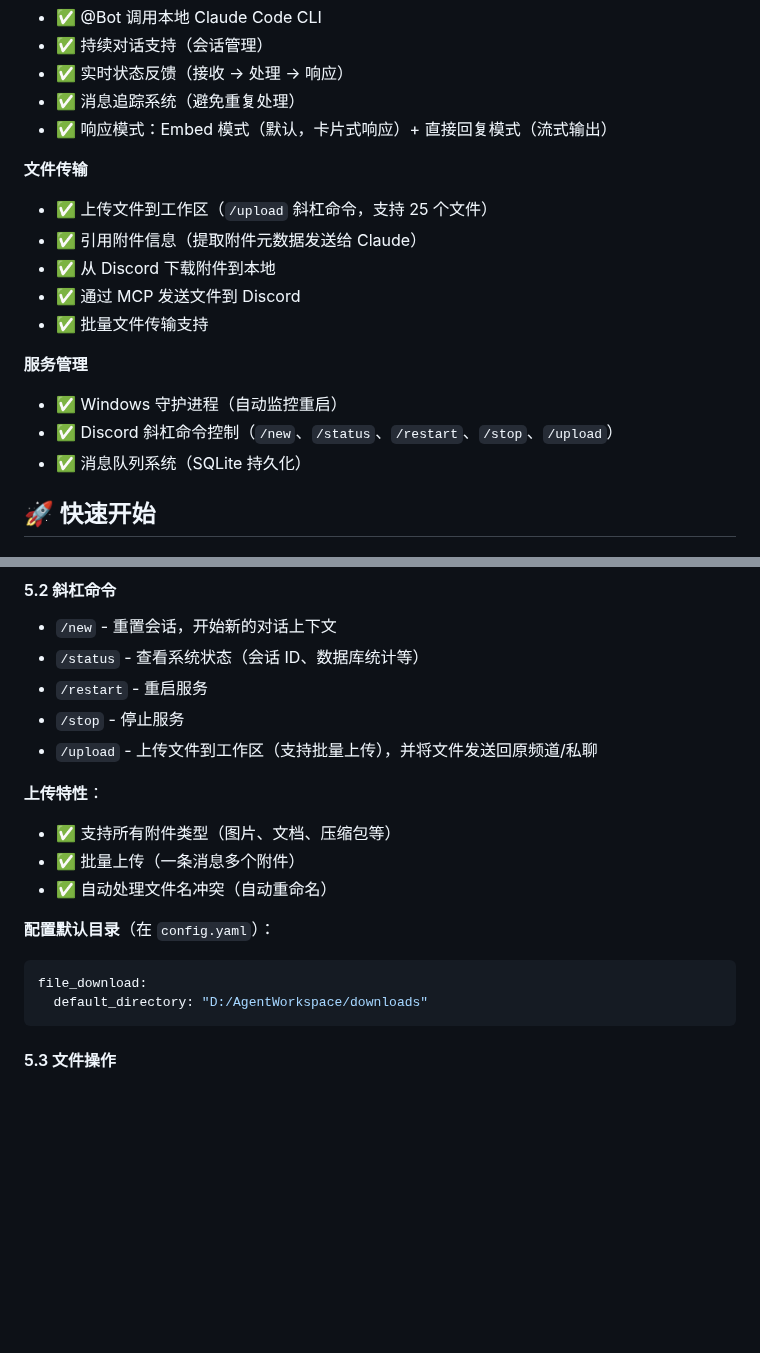
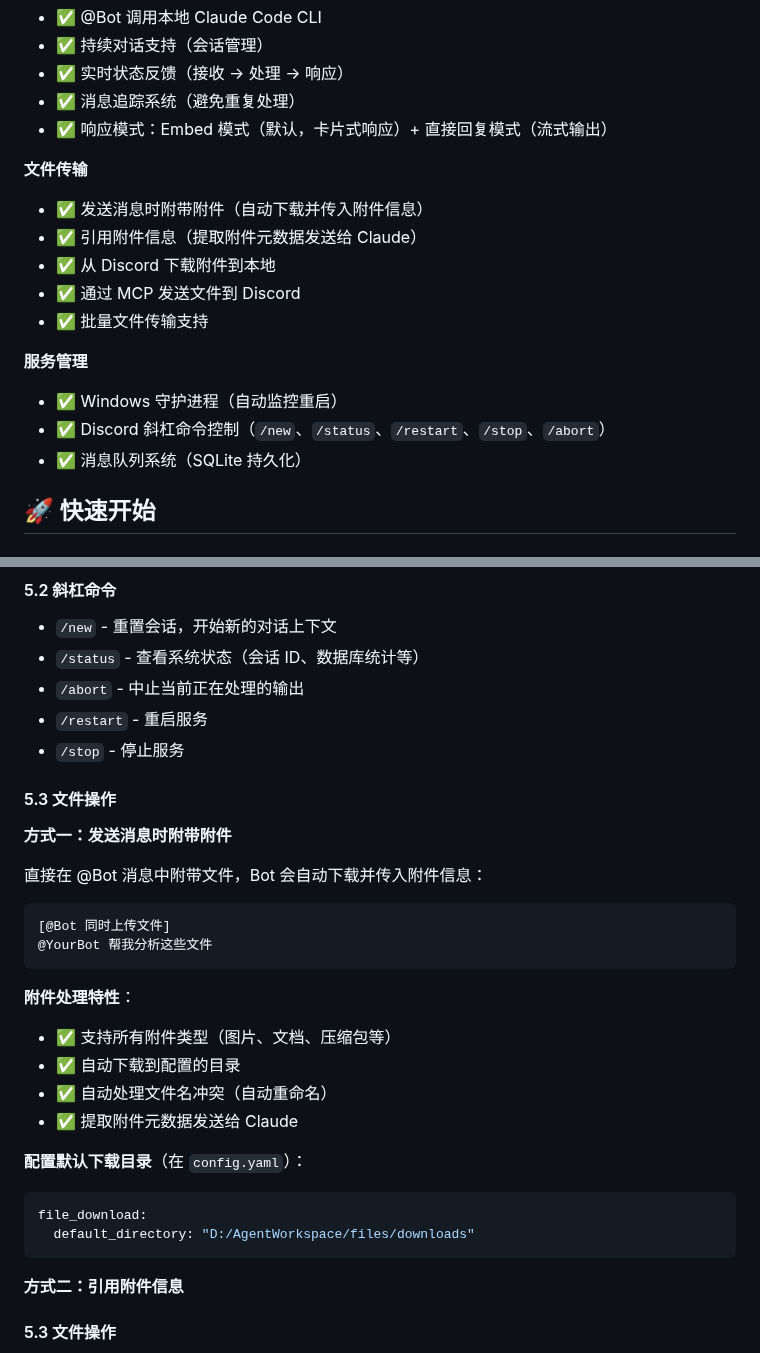
Before and after one commit to OstrichHermit/discord-claude-bridge, a Markdown page: README.md, 2 parts joined by grey strips. Rendered like a GitHub page; blank space fills up the shorter version.

````diff
--- a/README.md
+++ b/README.md
@@ -18,7 +18,7 @@ A two-way communication system that bridges Discord messages to your local Claud
 - ✅ 响应模式：Embed 模式（默认，卡片式响应）+ 直接回复模式（流式输出）
 
 **文件传输**
-- ✅ 上传文件到工作区（`/upload` 斜杠命令，支持 25 个文件）
+- ✅ 发送消息时附带附件（自动下载并传入附件信息）
 - ✅ 引用附件信息（提取附件元数据发送给 Claude）
 - ✅ 从 Discord 下载附件到本地
 - ✅ 通过 MCP 发送文件到 Discord
@@ -26,7 +26,7 @@ A two-way communication system that bridges Discord messages to your local Claud
 
 **服务管理**
 - ✅ Windows 守护进程（自动监控重启）
-- ✅ Discord 斜杠命令控制（`/new`、`/status`、`/restart`、`/stop`、`/upload`）
+- ✅ Discord 斜杠命令控制（`/new`、`/status`、`/restart`、`/stop`、`/abort`）
 - ✅ 消息队列系统（SQLite 持久化）
 
 ## 🚀 快速开始
@@ -182,20 +182,34 @@ direct_reply:
 
 - `/new` - 重置会话，开始新的对话上下文
 - `/status` - 查看系统状态（会话 ID、数据库统计等）
+- `/abort` - 中止当前正在处理的输出
 - `/restart` - 重启服务
 - `/stop` - 停止服务
-- `/upload` - 上传文件到工作区（支持批量上传），并将文件发送回原频道/私聊
 
-**上传特性**：
+#### 5.3 文件操作
+
+**方式一：发送消息时附带附件**
+
+直接在 @Bot 消息中附带文件，Bot 会自动下载并传入附件信息：
+
+```
+[@Bot 同时上传文件]
+@YourBot 帮我分析这些文件
+```
+
+**附件处理特性**：
 - ✅ 支持所有附件类型（图片、文档、压缩包等）
-- ✅ 批量上传（一条消息多个附件）
+- ✅ 自动下载到配置的目录
 - ✅ 自动处理文件名冲突（自动重命名）
+- ✅ 提取附件元数据发送给 Claude
 
-**配置默认目录**（在 `config.yaml`）：
+**配置默认下载目录**（在 `config.yaml`）：
 ```yaml
 file_download:
-  default_directory: "D:/AgentWorkspace/downloads"
+  default_directory: "D:/AgentWorkspace/files/downloads"
 ```
+
+**方式二：引用附件信息**
 
 #### 5.3 文件操作
 
````
Also changed, not shown: README_EN.md (+27 -15 lines).
